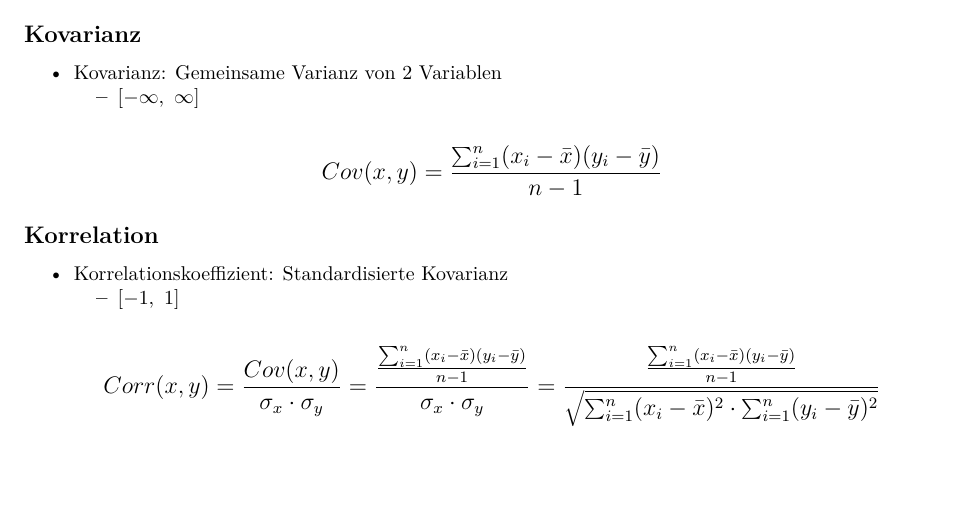
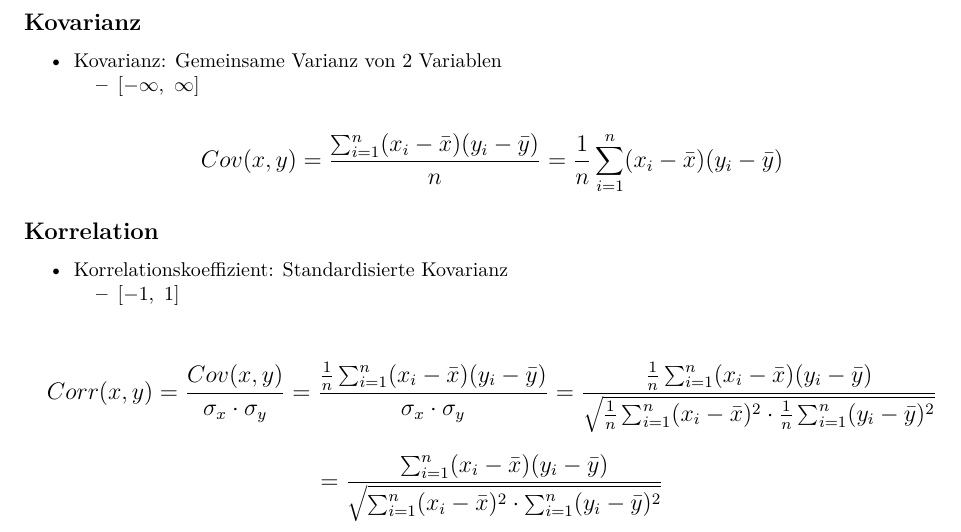
Before and after one commit to lwarode/Formelsammlung_Statistik, an R Markdown document (Formelsammlung_statisch.Rmd): part of page 8 of 8, cut so that both start at the same text, the shorter picture padded with empty space. The pictures show the output file Formelsammlung_statisch.pdf that the author committed with the source.

Commit message:
Korrektur Kovarianz

```diff
--- a/Formelsammlung_statisch.Rmd
+++ b/Formelsammlung_statisch.Rmd
@@ -383,7 +383,7 @@ $$\large F = \frac{erklärte \ Varianz}{unerklärte \ Varianz} = \frac{\frac{Var
   - $[-\infty, \ \infty]$
 
 \large
-$$\large Cov(x,y) = \frac{\sum_{i=1}^n(x_i - \bar{x})(y_i - \bar{y})}{n-1} $$
+$$\large Cov(x,y) = \frac{\sum_{i=1}^n(x_i - \bar{x})(y_i - \bar{y})}{n} = \frac{1}{n} \sum_{i=1}^n(x_i - \bar{x})(y_i - \bar{y})$$
 \normalsize
 
 ## Korrelation
@@ -392,5 +392,6 @@ $$\large Cov(x,y) = \frac{\sum_{i=1}^n(x_i - \bar{x})(y_i - \bar{y})}{n-1} $$
   - $[-1, \ 1]$
 
 \large
-$$\large Corr(x,y) = \frac{Cov(x,y)}{\sigma_x \cdot \sigma_y} = \frac{\frac{\sum_{i=1}^n(x_i - \bar{x})(y_i - \bar{y})}{n-1}}{\sigma_x \cdot \sigma_y} = \frac{\frac{\sum_{i=1}^n(x_i - \bar{x})(y_i - \bar{y})}{n-1}}{\sqrt{\sum_{i=1}^n(x_i - \bar{x})^2 \cdot \sum_{i=1}^n(y_i - \bar{y})^2}} $$
+$$\large Corr(x,y) = \frac{Cov(x,y)}{\sigma_x \cdot \sigma_y} = \frac{\frac{1}{n} \sum_{i=1}^n(x_i - \bar{x})(y_i - \bar{y})} {\sigma_x \cdot \sigma_y} = \frac{\frac{1}{n}\sum_{i=1}^n(x_i - \bar{x})(y_i - \bar{y})}{\sqrt{\frac{1}{n}\sum_{i=1}^n(x_i - \bar{x})^2 \cdot \frac{1}{n}\sum_{i=1}^n(y_i - \bar{y})^2}}$$
+$$\large = \frac{\sum_{i=1}^n(x_i - \bar{x})(y_i - \bar{y})} {\sqrt{\sum_{i=1}^n(x_i - \bar{x})^2 \cdot \sum_{i=1}^n(y_i - \bar{y})^2}}$$
 \normalsize
```
Also changed, not shown: Formelsammlung_statisch.pdf.
